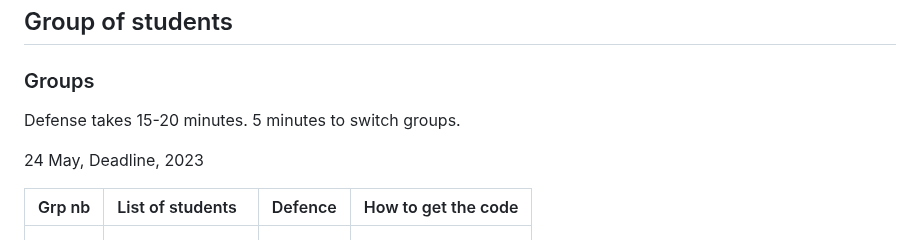
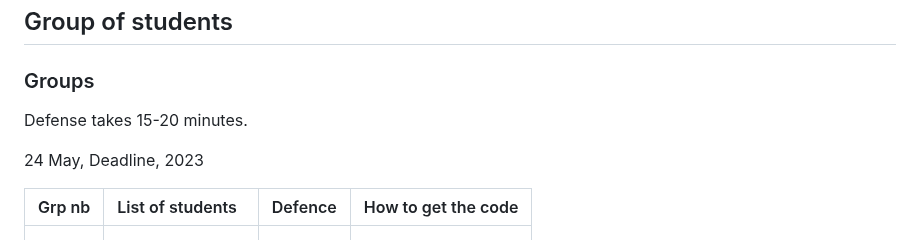
Before and after one commit to telecom-se/hpp, a Markdown page: project/README.md, the part around the change. GitHub-like rendering.

```diff
--- a/project/README.md
+++ b/project/README.md
@@ -233,7 +233,7 @@ There are some contraints:
 
 ### Groups
 
-Defense takes 15-20 minutes. 5 minutes to switch groups.
+Defense takes 15-20 minutes.
 
 24 May, Deadline, 2023
 
```
